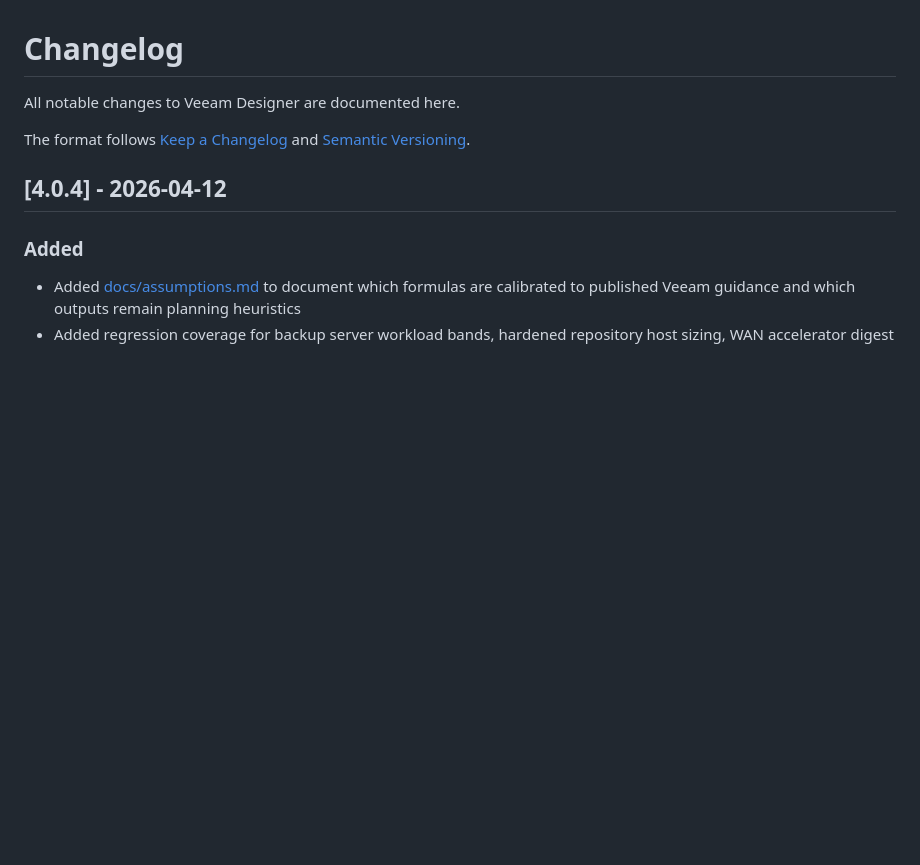
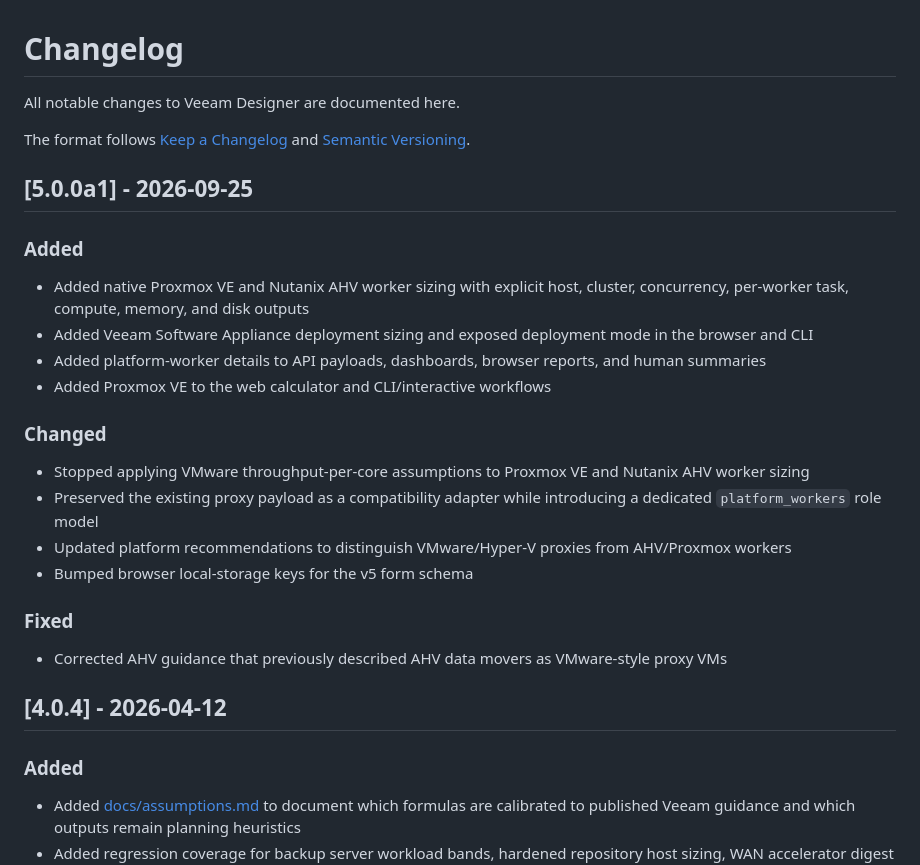
Before and after one commit to eblackrps/veeam_designer, a Markdown page: CHANGELOG.md, the part around the change. GitHub-like rendering; blank space fills up the shorter version.

Commit message:
docs(v5): add 5.0.0a1 changelog

```diff
--- a/CHANGELOG.md
+++ b/CHANGELOG.md
@@ -4,6 +4,28 @@ All notable changes to Veeam Designer are documented here.
 
 The format follows [Keep a Changelog](https://keepachangelog.com/en/1.1.0/) and
 [Semantic Versioning](https://semver.org/).
+
+## [5.0.0a1] - 2026-09-25
+
+### Added
+
+- Added native Proxmox VE and Nutanix AHV worker sizing with explicit host, cluster, concurrency,
+  per-worker task, compute, memory, and disk outputs
+- Added Veeam Software Appliance deployment sizing and exposed deployment mode in the browser and CLI
+- Added platform-worker details to API payloads, dashboards, browser reports, and human summaries
+- Added Proxmox VE to the web calculator and CLI/interactive workflows
+
+### Changed
+
+- Stopped applying VMware throughput-per-core assumptions to Proxmox VE and Nutanix AHV worker sizing
+- Preserved the existing proxy payload as a compatibility adapter while introducing a dedicated
+  `platform_workers` role model
+- Updated platform recommendations to distinguish VMware/Hyper-V proxies from AHV/Proxmox workers
+- Bumped browser local-storage keys for the v5 form schema
+
+### Fixed
+
+- Corrected AHV guidance that previously described AHV data movers as VMware-style proxy VMs
 
 ## [4.0.4] - 2026-04-12
 
```
